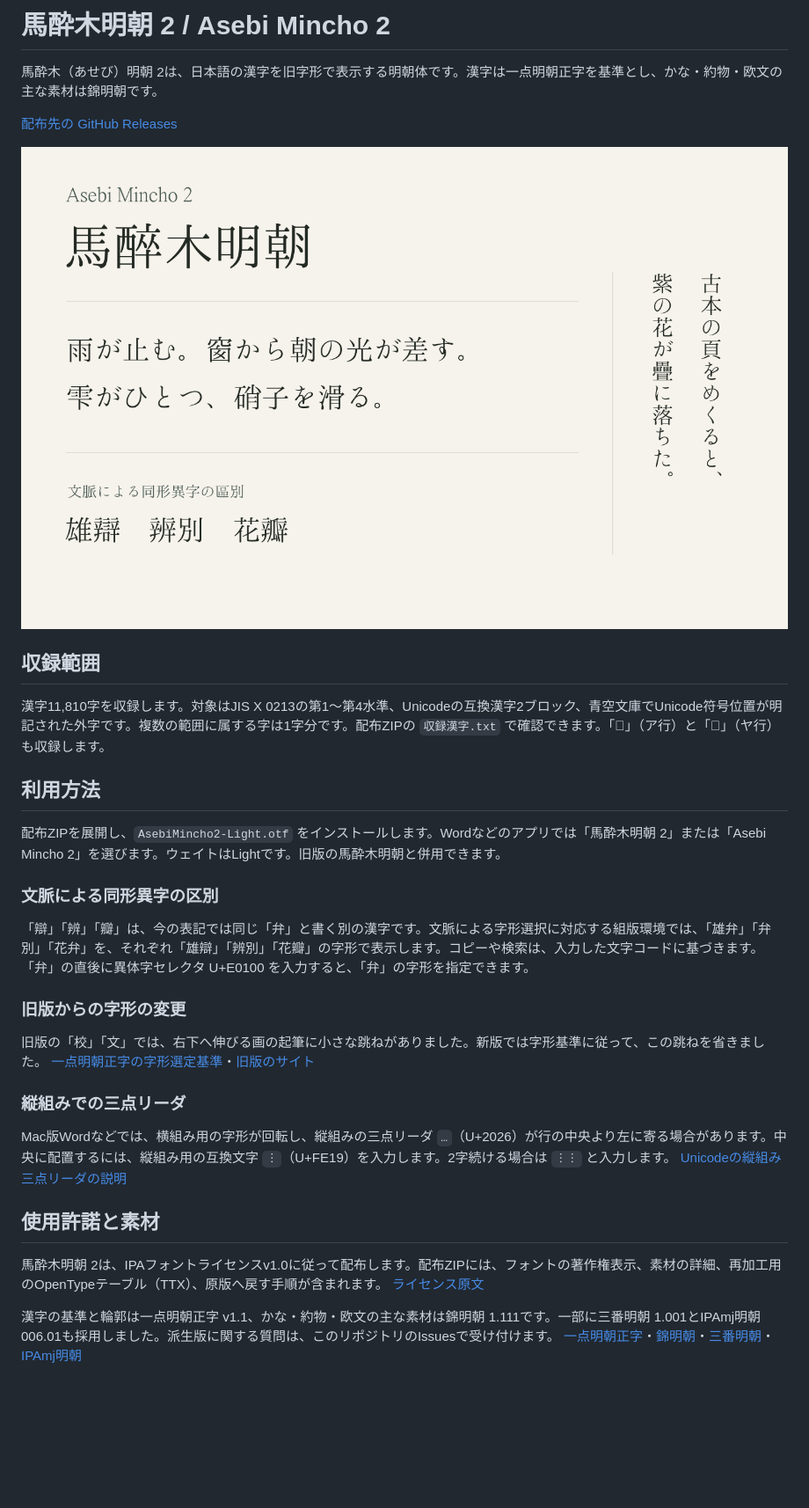
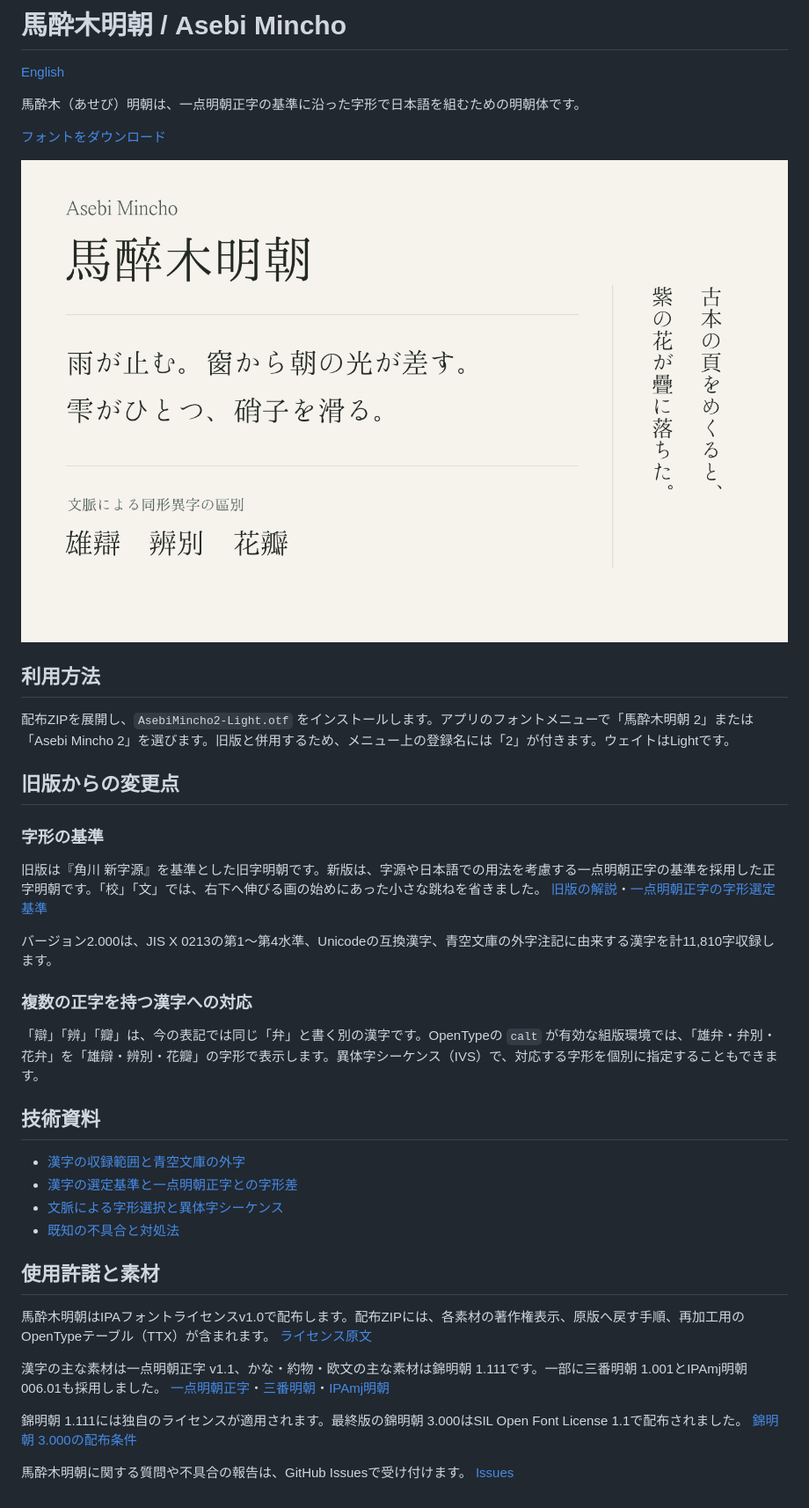
Before and after one commit to metasta/asebi-mincho, a Markdown page: README.md, the part around the change. Shown at 88% size. Drawn GitHub-style; pictures changed too: asebi-specimen.png; blank space fills up the shorter version.

```diff
--- a/README.md
+++ b/README.md
@@ -1,33 +1,42 @@
-# 馬酔木明朝 2 / Asebi Mincho 2
+# 馬酔木明朝 / Asebi Mincho
 
-馬酔木（あせび）明朝 2は、日本語の漢字を旧字形で表示する明朝体です。漢字は一点明朝正字を基準とし、かな・約物・欧文の主な素材は錦明朝です。
+[English](README.en.md)
 
-[配布先の GitHub Releases](https://github.com/metasta/asebi-mincho/releases)
+馬酔木（あせび）明朝は、一点明朝正字の基準に沿った字形で日本語を組むための明朝体です。
 
-![馬酔木明朝 2の書体見本。横組みは雨の後の窓、縦組みは古本から落ちる花。文脈による字形の例は雄辯・辨別・花瓣。](asebi-specimen.png)
+[フォントをダウンロード](https://github.com/metasta/asebi-mincho/releases)
 
-## 収録範囲
-
-漢字11,810字を収録します。対象はJIS X 0213の第1〜第4水準、Unicodeの互換漢字2ブロック、青空文庫でUnicode符号位置が明記された外字です。複数の範囲に属する字は1字分です。配布ZIPの `収録漢字.txt` で確認できます。「𛀀」（ア行）と「𛀁」（ヤ行）も収録します。
+![馬酔木明朝の書体見本。横組みは雨の後の窓、縦組みは古本から落ちる花。文脈による字形の例は雄辯・辨別・花瓣。](asebi-specimen.png)
 
 ## 利用方法
 
-配布ZIPを展開し、`AsebiMincho2-Light.otf` をインストールします。Wordなどのアプリでは「馬酔木明朝 2」または「Asebi Mincho 2」を選びます。ウェイトはLightです。旧版の馬酔木明朝と併用できます。
+配布ZIPを展開し、`AsebiMincho2-Light.otf` をインストールします。アプリのフォントメニューで「馬酔木明朝 2」または「Asebi Mincho 2」を選びます。旧版と併用するため、メニュー上の登録名には「2」が付きます。ウェイトはLightです。
 
-### 文脈による同形異字の区別
+## 旧版からの変更点
 
-「辯」「辨」「瓣」は、今の表記では同じ「弁」と書く別の漢字です。文脈による字形選択に対応する組版環境では、「雄弁」「弁別」「花弁」を、それぞれ「雄辯」「辨別」「花瓣」の字形で表示します。コピーや検索は、入力した文字コードに基づきます。「弁」の直後に異体字セレクタ U+E0100 を入力すると、「弁」の字形を指定できます。
+### 字形の基準
 
-### 旧版からの字形の変更
+旧版は『角川 新字源』を基準とした旧字明朝です。新版は、字源や日本語での用法を考慮する一点明朝正字の基準を採用した正字明朝です。「校」「文」では、右下へ伸びる画の始めにあった小さな跳ねを省きました。 [旧版の解説](https://metasta.github.io/asebi/)・[一点明朝正字の字形選定基準](https://github.com/epistularum/kanji-restoration#正字-criteria)
 
-旧版の「校」「文」では、右下へ伸びる画の起筆に小さな跳ねがありました。新版では字形基準に従って、この跳ねを省きました。 [一点明朝正字の字形選定基準](https://github.com/epistularum/kanji-restoration#正字-criteria)・[旧版のサイト](https://metasta.github.io/asebi/)
+バージョン2.000は、JIS X 0213の第1〜第4水準、Unicodeの互換漢字、青空文庫の外字注記に由来する漢字を計11,810字収録します。
 
-### 縦組みでの三点リーダ
+### 複数の正字を持つ漢字への対応
 
-Mac版Wordなどでは、横組み用の字形が回転し、縦組みの三点リーダ `…`（U+2026）が行の中央より左に寄る場合があります。中央に配置するには、縦組み用の互換文字 `︙`（U+FE19）を入力します。2字続ける場合は `︙︙` と入力します。 [Unicodeの縦組み三点リーダの説明](https://www.unicode.org/versions/Unicode17.0.0/core-spec/chapter-6/)
+「辯」「辨」「瓣」は、今の表記では同じ「弁」と書く別の漢字です。OpenTypeの `calt` が有効な組版環境では、「雄弁・弁別・花弁」を「雄辯・辨別・花瓣」の字形で表示します。異体字シーケンス（IVS）で、対応する字形を個別に指定することもできます。
+
+## 技術資料
+
+- [漢字の収録範囲と青空文庫の外字](docs/coverage.md)
+- [漢字の選定基準と一点明朝正字との字形差](docs/glyph-differences.md)
+- [文脈による字形選択と異体字シーケンス](docs/contextual-forms.md)
+- [既知の不具合と対処法](docs/known-issues.md)
 
 ## 使用許諾と素材
 
-馬酔木明朝 2は、IPAフォントライセンスv1.0に従って配布します。配布ZIPには、フォントの著作権表示、素材の詳細、再加工用のOpenTypeテーブル（TTX）、原版へ戻す手順が含まれます。 [ライセンス原文](IPA_Font_License_Agreement_v1.0.txt)
+馬酔木明朝はIPAフォントライセンスv1.0で配布します。配布ZIPには、各素材の著作権表示、原版へ戻す手順、再加工用のOpenTypeテーブル（TTX）が含まれます。 [ライセンス原文](IPA_Font_License_Agreement_v1.0.txt)
 
-漢字の基準と輪郭は一点明朝正字 v1.1、かな・約物・欧文の主な素材は錦明朝 1.111です。一部に三番明朝 1.001とIPAmj明朝 006.01も採用しました。派生版に関する質問は、このリポジトリのIssuesで受け付けます。 [一点明朝正字](https://github.com/epistularum/kanji-restoration/releases/tag/v1.1)・[錦明朝](https://www.akenotsuki.com/eyeben/fonts/nishiki.html)・[三番明朝](https://www.akenotsuki.com/eyeben/fonts/sammin.html)・[IPAmj明朝](https://moji.or.jp/mojikiban/font/)
+漢字の主な素材は一点明朝正字 v1.1、かな・約物・欧文の主な素材は錦明朝 1.111です。一部に三番明朝 1.001とIPAmj明朝 006.01も採用しました。 [一点明朝正字](https://github.com/epistularum/kanji-restoration/releases/tag/v1.1)・[三番明朝](https://www.akenotsuki.com/eyeben/fonts/sammin.html)・[IPAmj明朝](https://moji.or.jp/mojikiban/font/)
+
+錦明朝 1.111には独自のライセンスが適用されます。最終版の錦明朝 3.000はSIL Open Font License 1.1で配布されました。 [錦明朝 3.000の配布条件](https://www.akenotsuki.com/eyeben/fonts/nishiki.html)
+
+馬酔木明朝に関する質問や不具合の報告は、GitHub Issuesで受け付けます。 [Issues](https://github.com/metasta/asebi-mincho/issues)
```
Also changed, not shown: README.en.md (added, +44 -0 lines), docs/contextual-forms.md (added, +75 -0 lines), docs/coverage.md (added, +28 -0 lines), docs/glyph-differences.md (added, +106 -0 lines), docs/known-issues.md (added, +7 -0 lines), docs/glyph-proportions.png (added).
